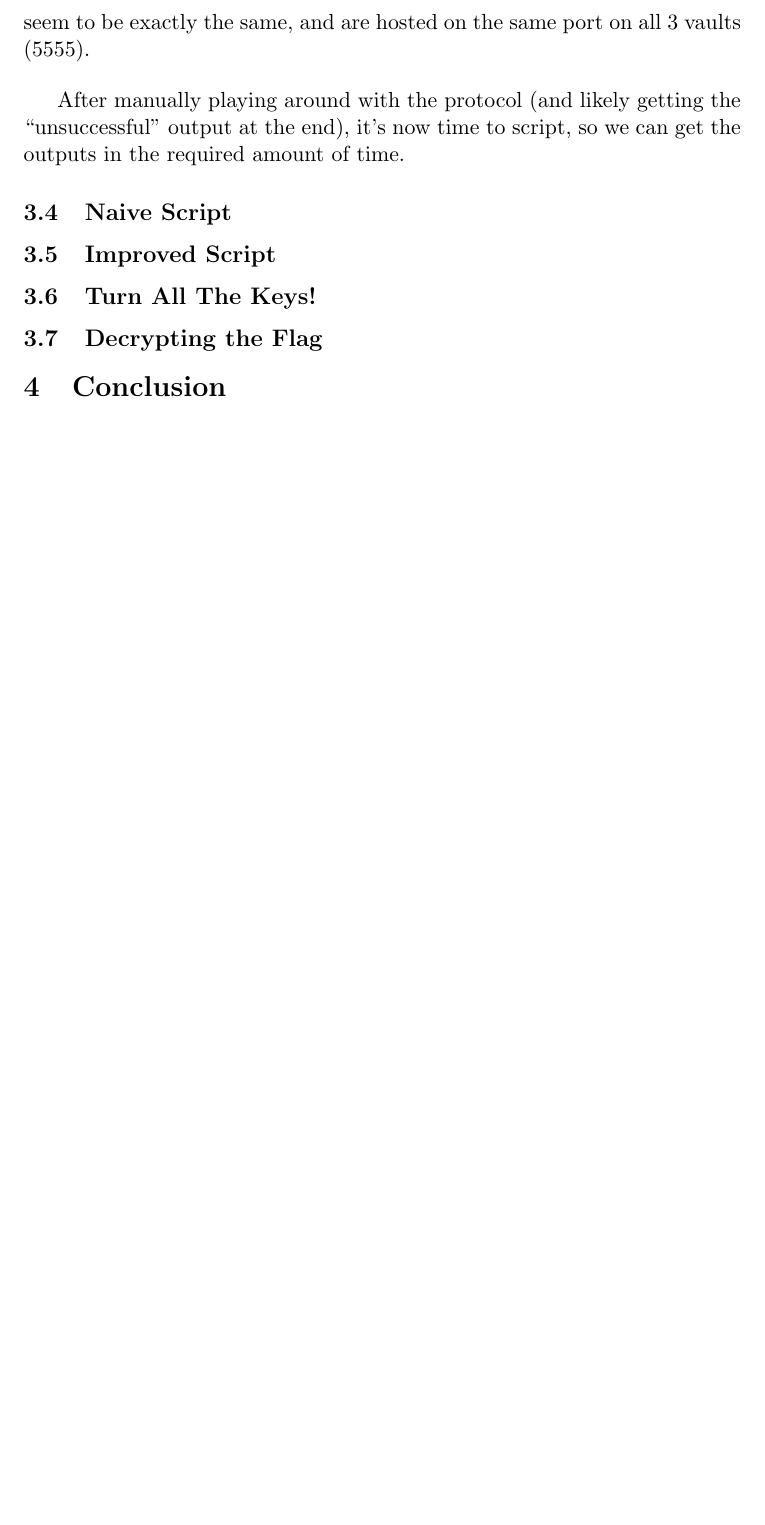
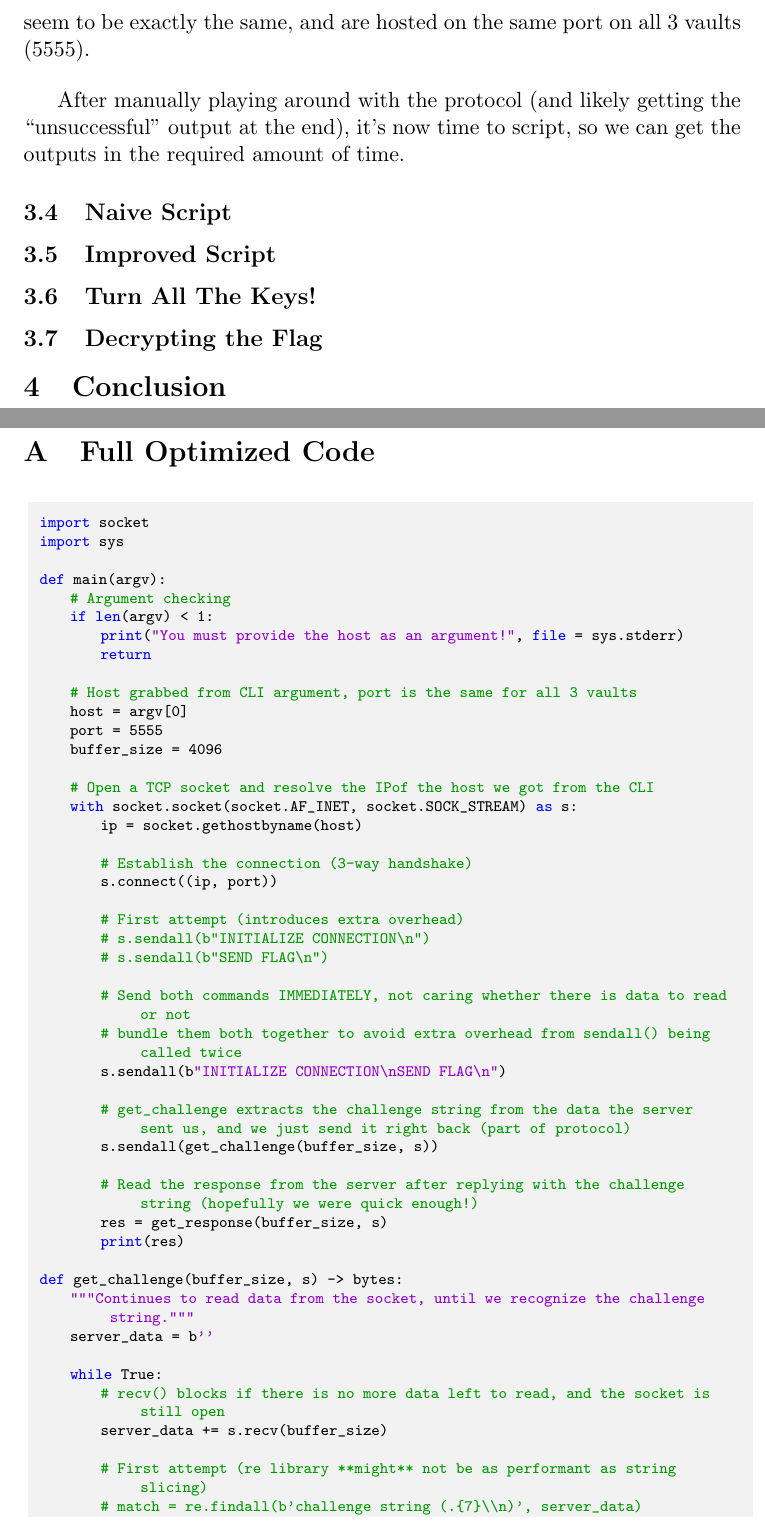
Before and after one commit to Tardnicus/magpieCTF-writeups, a LaTeX document (turn-key/src/turn-key.tex): part of page 5 of 5 before the commit and two parts of pages 5 and 6 of 7 after it, the two joined at a grey line, cut so that both start at the same text, the shorter picture padded with empty space. Compiled offline with pdfLaTeX.

Commit message:
add code appendix, remove print statement

```diff
--- a/turn-key/src/turn-key.tex
+++ b/turn-key/src/turn-key.tex
@@ -14,6 +14,10 @@
 \newcommand{\ts}{\textsuperscript}
 
 \definecolor{verylightgray}{gray}{0.95}
+
+\definecolor{dkgreen}{rgb}{0,0.6,0}
+\definecolor{gray}{rgb}{0.5,0.5,0.5}
+\definecolor{mauve}{rgb}{0.58,0,0.82}
 
 % https://tex.stackexchange.com/a/119864
 \lstset{
@@ -193,3 +197,56 @@
 
     \section{Conclusion}\label{sec:conclusion}
 
+    \pagebreak
+
+    \appendix
+    \section{Full Optimized Code}\label{sec:full-optimized-code}
+
+    \begin{lstlisting}[gobble=8,label={lst:full-code},language=Python,basicstyle={\scriptsize\ttfamily}]
+        import socket
+        import sys
+
+        def main(argv):
+            # Argument checking
+            if len(argv) < 1:
+                print("You must provide the host as an argument!", file = sys.stderr)
+                return
+
+            # Host grabbed from CLI argument, port is the same for all 3 vaults
+            host = argv[0]
+            port = 5555
+            buffer_size = 4096
+
+            # Open a TCP socket and resolve the IPof the host we got from the CLI
+            with socket.socket(socket.AF_INET, socket.SOCK_STREAM) as s:
+                ip = socket.gethostbyname(host)
+
+                # Establish the connection (3-way handshake)
+                s.connect((ip, port))
+
+                # First attempt (introduces extra overhead)
+                # s.sendall(b"INITIALIZE CONNECTION\n")
+                # s.sendall(b"SEND FLAG\n")
+
+                # Send both commands IMMEDIATELY, not caring whether there is data to read or not
+                # bundle them both together to avoid extra overhead from sendall() being called twice
+                s.sendall(b"INITIALIZE CONNECTION\nSEND FLAG\n")
+
+                # get_challenge extracts the challenge string from the data the server sent us, and we just send it right back (part of protocol)
+                s.sendall(get_challenge(buffer_size, s))
+
+                # Read the response from the server after replying with the challenge string (hopefully we were quick enough!)
+                res = get_response(buffer_size, s)
+                print(res)
+
+        def get_challenge(buffer_size, s) -> bytes:
+            """Continues to read data from the socket, until we recognize the challenge string."""
+            server_data = b''
+
+            while True:
+                # recv() blocks if there is no more data left to read, and the socket is still open
+                server_data += s.recv(buffer_size)
+
+                # First attempt (re library **might** not be as performant as string slicing)
+                # match = re.findall(b'challenge string (.{7}\\n)', server_data)
+                # if match:
```
Also changed, not shown: turn-key/src/turn-key.tex (34 more changed lines), 1 other file.
